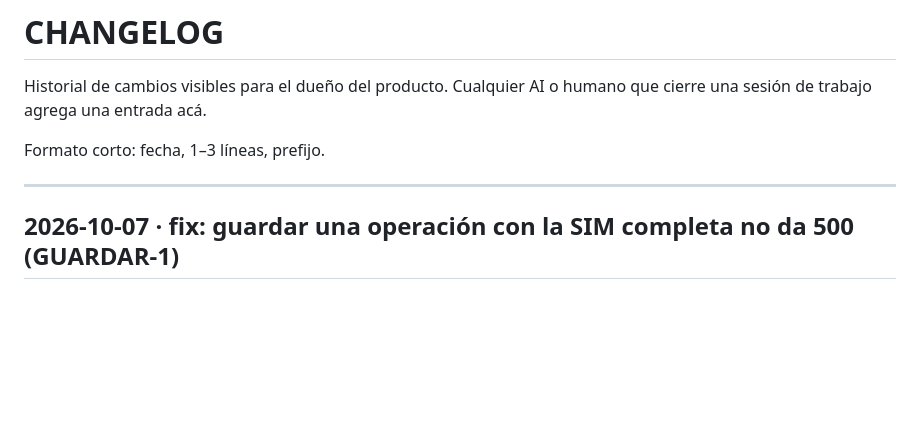
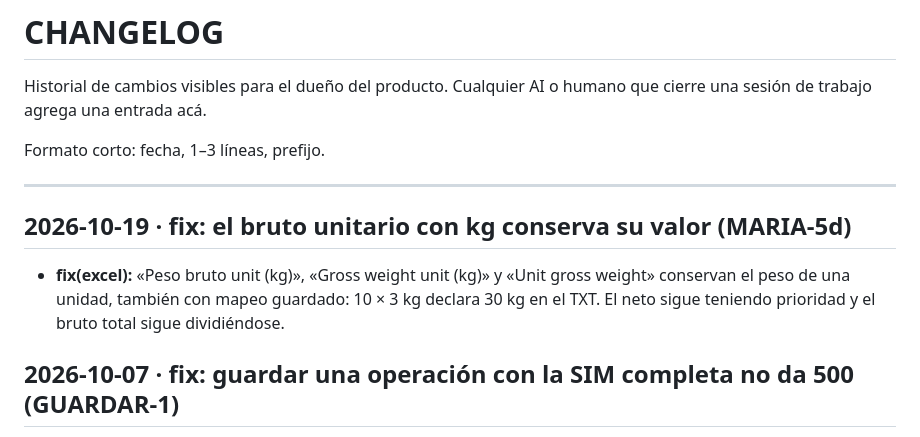
Before and after one commit to Memu007/CDI-vuce-, a Markdown page: CHANGELOG.md, the part around the change. Rendered like a GitHub page; blank space fills up the shorter version.

Commit message:
docs: registrar devolución MARIA-5d de peso bruto unitario

```diff
--- a/CHANGELOG.md
+++ b/CHANGELOG.md
@@ -5,6 +5,10 @@ Historial de cambios visibles para el dueño del producto. Cualquier AI o humano
 Formato corto: fecha, 1–3 líneas, prefijo.
 
 ---
+
+## 2026-10-19 · fix: el bruto unitario con kg conserva su valor (MARIA-5d)
+
+- **fix(excel):** «Peso bruto unit (kg)», «Gross weight unit (kg)» y «Unit gross weight» conservan el peso de una unidad, también con mapeo guardado: 10 × 3 kg declara 30 kg en el TXT. El neto sigue teniendo prioridad y el bruto total sigue dividiéndose.
 
 ## 2026-10-07 · fix: guardar una operación con la SIM completa no da 500 (GUARDAR-1)
 
```
